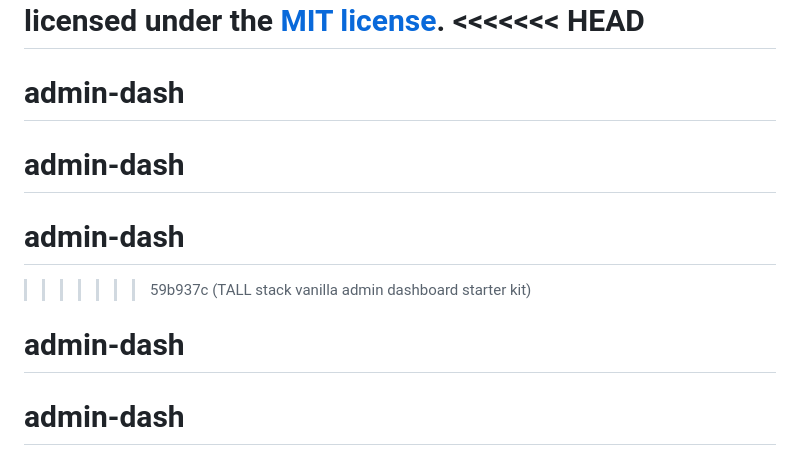
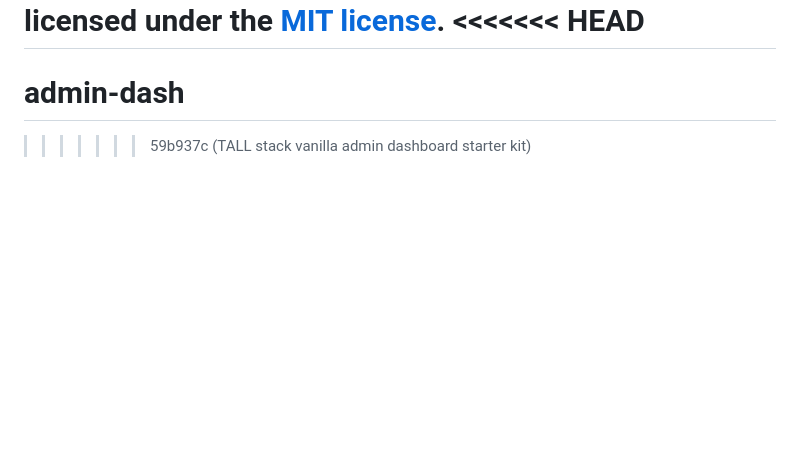
Before and after one commit to gachokahassan/admin-dash, a Markdown page: README.md, the part around the change. Rendered like a GitHub page; blank space fills up the shorter version.

```diff
--- a/README.md
+++ b/README.md
@@ -67,8 +67,4 @@ The Laravel framework is open-sourced software licensed under the [MIT license](
 <<<<<<< HEAD
 =======
 # admin-dash
-# admin-dash
-# admin-dash
 >>>>>>> 59b937c (TALL stack vanilla admin dashboard starter kit)
-# admin-dash
-# admin-dash
```
